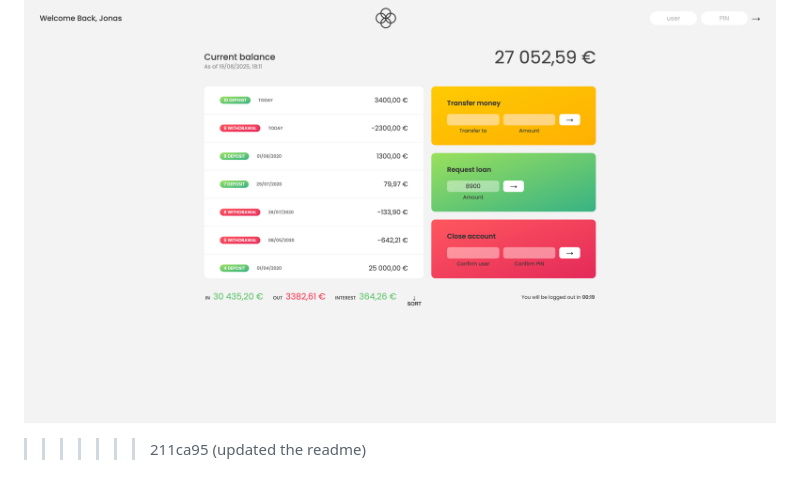
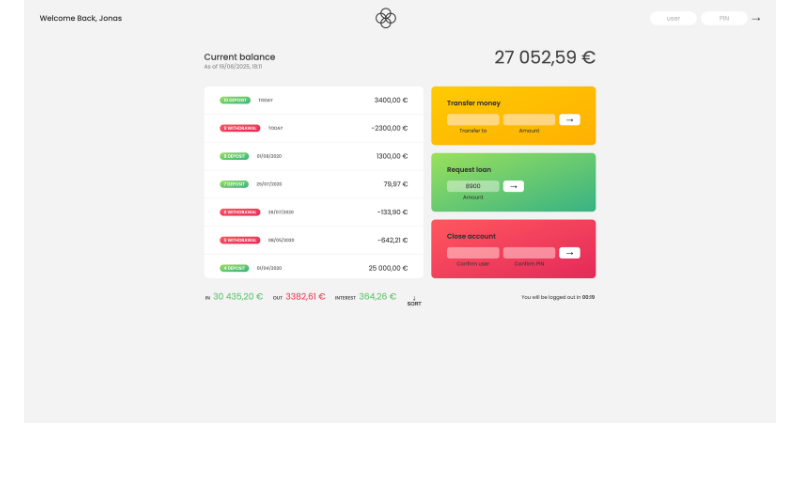
Before and after one commit to sheharyarr-ahmed/Bankist-App, a Markdown page: readme.md, the part around the change. GitHub-like rendering.

```diff
--- a/readme.md
+++ b/readme.md
@@ -78,4 +78,3 @@ note: Throughout the script.js file, you’ll find multiple comments I wrote for
 ![Feature A](<./screenshots/feature(a).png>)
 ![Feature B](<./screenshots/feature(b).png>)
 ![Feature C](<./screenshots/feature(c).png>)
->>>>>>> 211ca95 (updated the readme)
```
